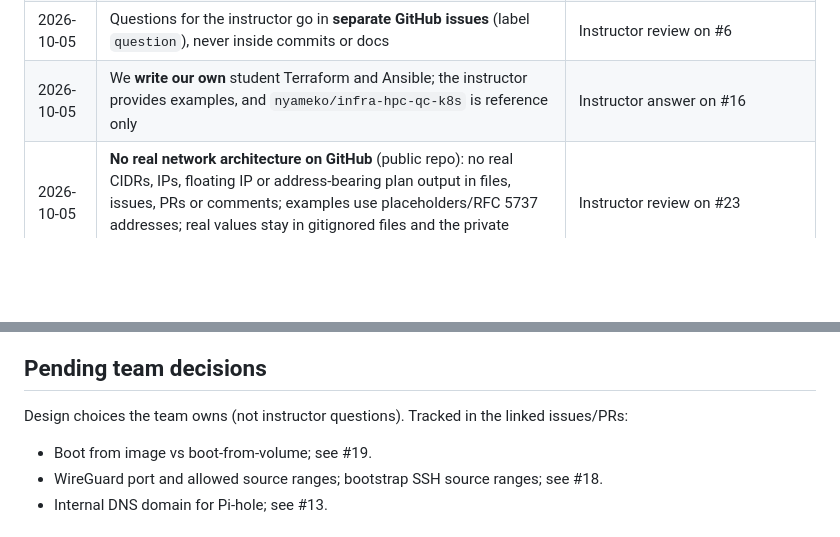
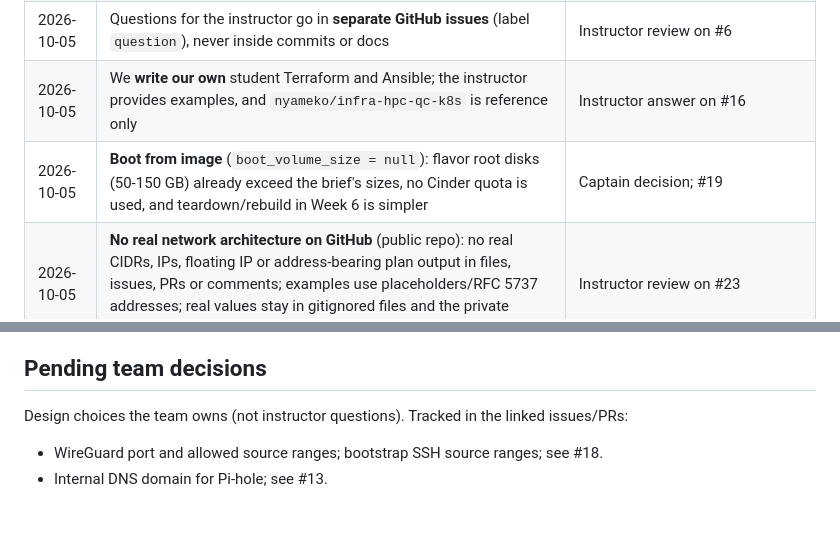
Before and after one commit to chpc-tech-eval/purple-team1-scc26, a Markdown page: docs/DECISIONS.md, 2 parts joined by grey strips. Drawn GitHub-style; blank space fills up the shorter version.

Commit message:
docs: record boot-from-image decision

```diff
--- a/docs/DECISIONS.md
+++ b/docs/DECISIONS.md
@@ -12,6 +12,7 @@ Questions for the instructor are raised as **GitHub issues** (label `question`,
 | 2026-10-05 | **edge-01 flavor = `large`** (8 vCPU / 16 GiB / 150 GB): no 4 vCPU / 10 GiB flavor exists, `medium` is 2 GiB short, and Wazuh Manager + Suricata land on edge in Week 3; still within quota (30 vCPU / 60 GiB total) | Captain decision; #8, #19 |
 | 2026-10-05 | Questions for the instructor go in **separate GitHub issues** (label `question`), never inside commits or docs | Instructor review on #6 |
 | 2026-10-05 | We **write our own** student Terraform and Ansible; the instructor provides examples, and `nyameko/infra-hpc-qc-k8s` is reference only | Instructor answer on #16 |
+| 2026-10-05 | **Boot from image** (`boot_volume_size = null`): flavor root disks (50-150 GB) already exceed the brief's sizes, no Cinder quota is used, and teardown/rebuild in Week 6 is simpler | Captain decision; #19 |
 | 2026-10-05 | **No real network architecture on GitHub** (public repo): no real CIDRs, IPs, floating IP or address-bearing plan output in files, issues, PRs or comments; examples use placeholders/RFC 5737 addresses; real values stay in gitignored files and the private Discord channel | Instructor review on #23 |
 | 2026-10-05 | The **captain makes the final merge** after instructor/peer approval; captain-authored PRs are merged by another member | Instructor comment on #21 |
 | 2026-10-05 | Private network CIDRs **approved as proposed in #21** (RFC 1918, non-overlapping, clear of the Kubernetes service range); the pod network is set explicitly in kubeadm **and** Cilium in Week 2 | Instructor answer on #21 |
@@ -34,7 +35,6 @@ Questions for the instructor are raised as **GitHub issues** (label `question`,
 
 Design choices the team owns (not instructor questions). Tracked in the linked issues/PRs:
 
-- Boot from image vs boot-from-volume; see #19.
 - WireGuard port and allowed source ranges; bootstrap SSH source ranges; see #18.
 - Internal DNS domain for Pi-hole; see #13.
 
```
